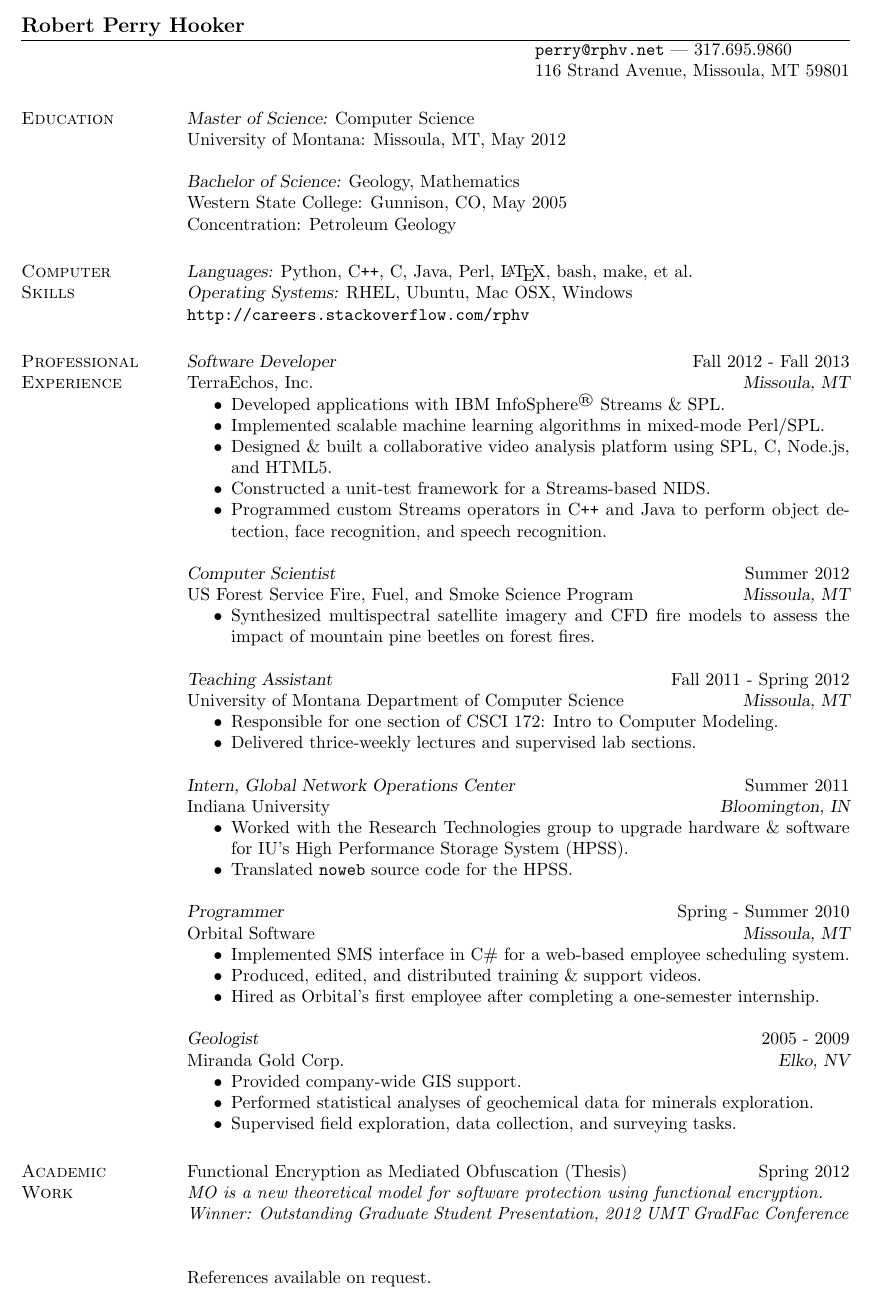
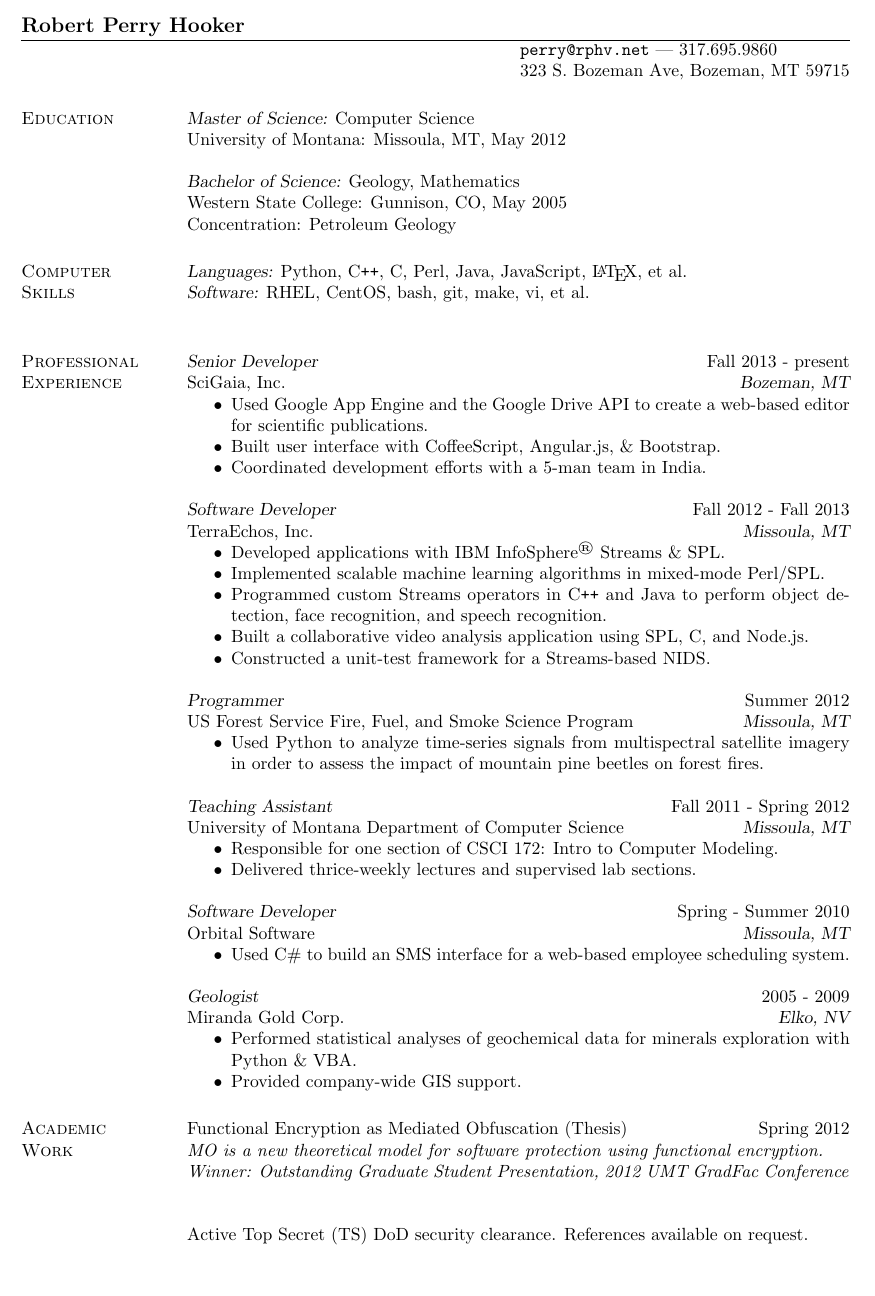
Before and after one commit to rphv/resume, a LaTeX CV (HookerResume.tex): part of the page, cut so that both start at the same text, the shorter picture padded with empty space. Compiled offline with pdfLaTeX.

Commit message:
updated with sciGaia work

```diff
--- a/HookerResume.tex
+++ b/HookerResume.tex
@@ -9,11 +9,9 @@
 \name{Robert Perry Hooker}
 % \address used twice to have two lines of address
 \address{\texttt{perry@rphv.net} | 317.695.9860  }
-\address{116 Strand Avenue, Missoula, MT 59801}
+\address{323 S. Bozeman Ave, Bozeman, MT 59715}
 
 \begin{resume}
-
-%\section{\sc Objective}  An intership to gain experience working with high technology.
 
 \section{\sc Education}
         {\sl Master of Science:} Computer Science\\
@@ -24,25 +22,33 @@
         Concentration: Petroleum Geology
 
 \section{\sc Computer \\ Skills}
-        {\sl Languages:} Python, C\verb!++!, C, Java, Perl, \LaTeX, bash, make, et al.\\
-        {\sl Operating Systems:} RHEL, Ubuntu, Mac OSX, Windows\\
-        \texttt{http://careers.stackoverflow.com/rphv}
+        {\sl Languages:} Python, C\verb!++!, C, Perl, Java, JavaScript, \LaTeX, et al.\\
+        {\sl Software:} RHEL, CentOS, bash, git, make, vi, et al.\\
 
 \section{\sc Professional Experience}
+
+        {\sl Senior Developer} \hfill  Fall 2013 - present\\
+        SciGaia, Inc. \hfill {\sl Bozeman, MT}
+        \begin{itemize} \itemsep -2pt
+            \item Used Google App Engine and the Google Drive API to create a web-based editor for scientific publications.
+            \item Built user interface with CoffeeScript, Angular.js, \& Bootstrap.
+            \item Coordinated development efforts with a 5-man team in India.
+        \end{itemize}
+
         {\sl Software Developer} \hfill  Fall 2012 - Fall 2013\\
         TerraEchos, Inc. \hfill {\sl Missoula, MT}
         \begin{itemize} \itemsep -2pt
             \item Developed applications with IBM InfoSphere\textsuperscript{\textregistered} Streams \& SPL.
             \item Implemented scalable machine learning algorithms in mixed-mode Perl/SPL.
-            \item Designed \& built a collaborative video analysis platform using SPL, C, Node.js, and HTML5.
+            \item Programmed custom Streams operators in C\verb!++! and Java to perform object detection, face recognition, and speech recognition.
+            \item Built a collaborative video analysis application using SPL, C, and Node.js.
             \item Constructed a unit-test framework for a Streams-based NIDS.
-            \item Programmed custom Streams operators in C\verb!++! and Java to perform object detection, face recognition, and speech recognition.
         \end{itemize}
 
-        {\sl Computer Scientist} \hfill  Summer 2012\\
+        {\sl Programmer} \hfill  Summer 2012\\
         US Forest Service Fire, Fuel, and Smoke Science Program \hfill {\sl Missoula, MT}
         \begin{itemize} \itemsep -2pt
-            \item Synthesized multispectral satellite imagery and CFD fire models to assess the impact of mountain pine beetles on forest fires.
+            \item Used Python to analyze time-series signals from multispectral satellite imagery in order to assess the impact of mountain pine beetles on forest fires.
         \end{itemize}
 
         {\sl Teaching Assistant} \hfill  Fall 2011 - Spring 2012\\
@@ -52,56 +58,25 @@
             \item Delivered thrice-weekly lectures and supervised lab sections.
         \end{itemize}
 
-        {\sl Intern, Global Network Operations Center} \hfill  Summer 2011\\
-        Indiana University \hfill {\sl Bloomington, IN}
-        \begin{itemize} \itemsep -2pt
-            \item Worked with the Research Technologies group to upgrade hardware \& software for IU's High Performance Storage System (HPSS).
-            \item Translated \verb!noweb! source code for the HPSS.
-        \end{itemize}
-
-        {\sl Programmer} \hfill Spring - Summer 2010\\
+        {\sl Software Developer} \hfill Spring - Summer 2010\\
         Orbital Software \hfill {\sl Missoula, MT}
         \begin{itemize} \itemsep -2pt
-            \item Implemented SMS interface in C\# for a web-based employee scheduling system.
-            \item Produced, edited, and distributed training \& support videos.
-			\item Hired as Orbital's first employee after completing a one-semester internship.
+            \item Used C\# to build an SMS interface for a web-based employee scheduling system.
         \end{itemize}
-
-%       {\sl IT Support Desk} \hfill Fall 2009\\
-%       University of Montana School of Business Administration \hfill {\sl Missoula, MT}
-%       \begin{itemize} \itemsep -2pt
-%           \item Responsible for software and hardware deployment and support in the SoBA.
-%       \end{itemize}
 
         {\sl Geologist} \hfill 2005 - 2009 \\
         Miranda Gold Corp. \hfill {\sl Elko, NV}
         \begin{itemize}  \itemsep -2pt % reduce space between items
+            \item Performed statistical analyses of geochemical data for minerals exploration with Python \& VBA.
             \item Provided company-wide GIS support.
-            %\item Generated and managed proprietary geodatabases for minerals exploration.
-            \item Performed statistical analyses of geochemical data for minerals exploration.
-            \item Supervised field exploration, data collection, and surveying tasks.
         \end{itemize}
-
-        %{\sl Correspondent} \hfill 2007 - 2009 \\
-        %Elko Daily Free Press \hfill {\sl Elko, NV}
-        %\begin{itemize}  \itemsep -2pt % reduce space between items
-        %   \item Wrote \& photographed a series of articles on local outdoor recreation.
-        %\end{itemize}
 
 \section{\sc Academic\\ Work}
 
         Functional Encryption as Mediated Obfuscation (Thesis) \hfill Spring 2012\\
             \emph{MO is a new theoretical model for software protection using functional encryption. \\
             Winner: Outstanding Graduate Student Presentation, 2012 UMT GradFac Conference}\\
-%       Predicting Feedback Shift Registers\hfill Spring 2011\\
-%           \emph{Machine learning algorithms can predict non-linear feedback shift registers.} \\
-%       RNA Secondary Structure Prediction \hfill Fall 2010\\
-%           \emph{The structure \& function of an RNA molecule can be derived from its nucleotides.}\\
-%       Algebraic Multigrid can Precondition Krylov Methods \hfill Spring 2010\\
-%           \emph{A large linear system can be solved quickly with a hierarchy of smaller systems.} \\
-%       uFind Kiosk \hfill Spring 2010\\
-%           \emph{A self-help kiosk system for the UMT bookstore incorporates voice recognition.}
 
-References available on request.
+Active Top Secret (TS) DoD security clearance.  References available on request.
 \end{resume}
 \end{document}
```
